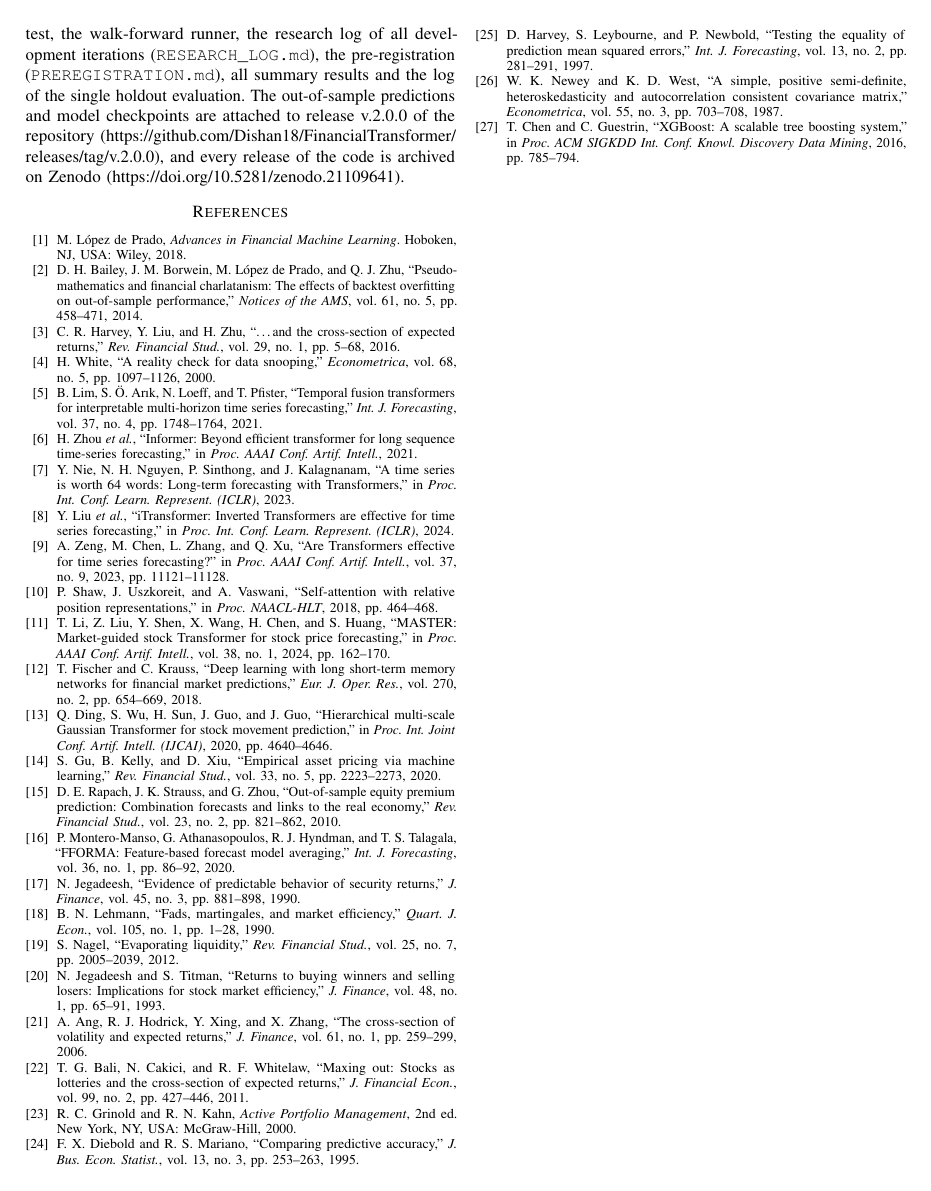
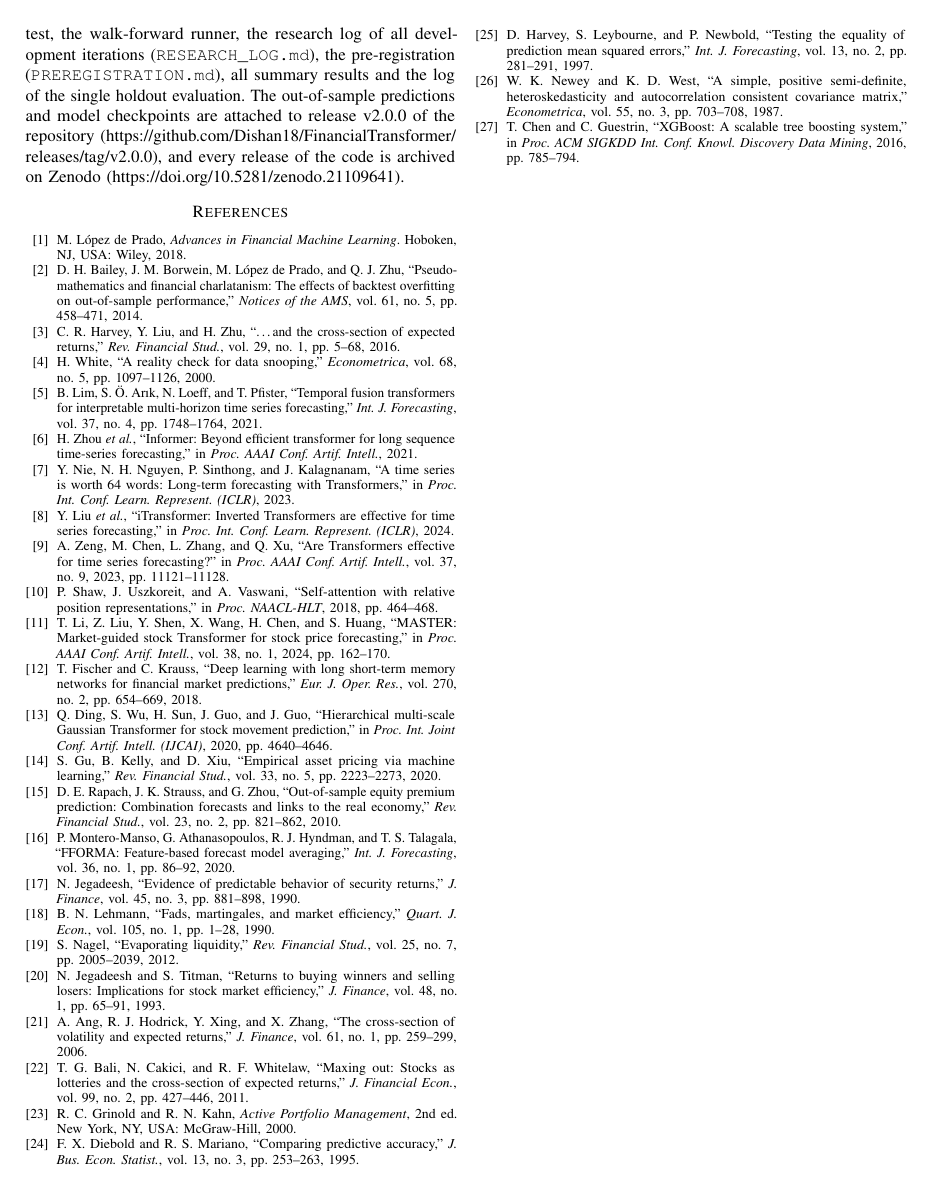
Before and after one commit to Dishan18/FinancialTransformer, a LaTeX paper (paper/main_arxiv.tex): page 6 of 6. Compiled offline with pdfLaTeX.

Commit message:
release tag renamed to v2.0.0

```diff
--- a/paper/main_arxiv.tex
+++ b/paper/main_arxiv.tex
@@ -7,7 +7,7 @@
 \usepackage{microtype}
 \usepackage{url}
 \input{numbers}
-\newcommand{\releasestatement}{Code and the pre-registration are available at \url{https://github.com/Dishan18/FinancialTransformer} (archived at \url{https://doi.org/10.5281/zenodo.21109641}); all out-of-sample predictions are attached to its release v.2.0.0.}
+\newcommand{\releasestatement}{Code and the pre-registration are available at \url{https://github.com/Dishan18/FinancialTransformer} (archived at \url{https://doi.org/10.5281/zenodo.21109641}); all out-of-sample predictions are attached to its release v2.0.0.}
 
 \begin{document}
 \title{Does Regime-Gated Attention Help Stock Return Prediction?\\A Leakage-Controlled, Pre-Registered Evaluation}
@@ -34,7 +34,7 @@ A detailed, itemised audit with evidence is in the repository (\texttt{AUDIT.md}
 
 \section{Reproducibility}
 \label{app:repro}
-All experiments ran on one NVIDIA GeForce RTX 4060 Laptop GPU with PyTorch 2.11.0 (CUDA 12.8), scikit-learn 1.9.0 and XGBoost 3.2.0, with deterministic CUDA kernels wherever PyTorch provides them (the vanilla Transformer's fused attention backward pass is not deterministic). The repository contains the feature pipeline with its look-ahead test, the walk-forward runner, the research log of all development iterations (\texttt{RESEARCH\_LOG.md}), the pre-registration (\texttt{PREREGISTRATION.md}), all summary results and the log of the single holdout evaluation. The out-of-sample predictions and model checkpoints are attached to release v.2.0.0 of the repository (\url{https://github.com/Dishan18/FinancialTransformer/releases/tag/v.2.0.0}), and every release of the code is archived on Zenodo (\url{https://doi.org/10.5281/zenodo.21109641}).
+All experiments ran on one NVIDIA GeForce RTX 4060 Laptop GPU with PyTorch 2.11.0 (CUDA 12.8), scikit-learn 1.9.0 and XGBoost 3.2.0, with deterministic CUDA kernels wherever PyTorch provides them (the vanilla Transformer's fused attention backward pass is not deterministic). The repository contains the feature pipeline with its look-ahead test, the walk-forward runner, the research log of all development iterations (\texttt{RESEARCH\_LOG.md}), the pre-registration (\texttt{PREREGISTRATION.md}), all summary results and the log of the single holdout evaluation. The out-of-sample predictions and model checkpoints are attached to release v2.0.0 of the repository (\url{https://github.com/Dishan18/FinancialTransformer/releases/tag/v2.0.0}), and every release of the code is archived on Zenodo (\url{https://doi.org/10.5281/zenodo.21109641}).
 
 \input{refs}
 \end{document}
```
Also changed, not shown: README.md, paper/main_arxiv.pdf.
